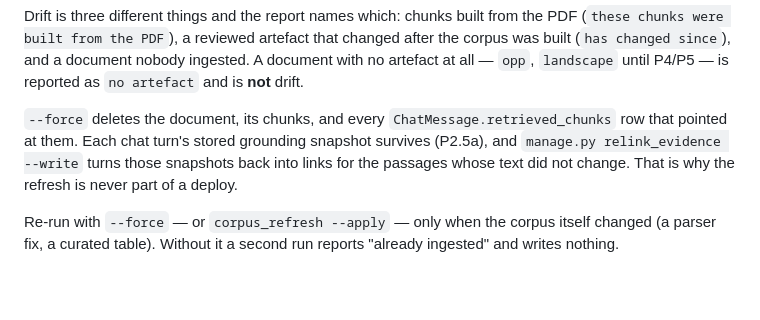
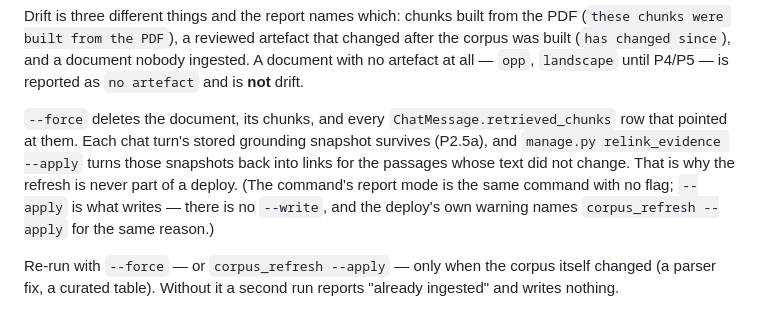
Before and after one commit to KobusWHMeiring/PGS, a Markdown page: deploy/README.md, the part around the change. Rendered like a GitHub page; blank space fills up the shorter version.

Commit message:
docs(deploy): relink_evidence takes --apply, not --write
The README told the operator to run `relink_evidence --write` after a
`corpus_refresh --apply`. That flag does not exist — the command takes `--apply`,
and its default is the report. Found by the operator running it on the box
immediately after the 2026-10-30 deploy.

A wrong flag in a runbook is worse than a missing one: it fails at the moment the
operator is holding a corpus that has just dropped 40 citation links.

```diff
--- a/deploy/README.md
+++ b/deploy/README.md
@@ -196,8 +196,11 @@ is **not** drift.
 
 `--force` deletes the document, its chunks, and every `ChatMessage.retrieved_chunks`
 row that pointed at them. Each chat turn's stored grounding snapshot survives (P2.5a),
-and `manage.py relink_evidence --write` turns those snapshots back into links for the
+and `manage.py relink_evidence --apply` turns those snapshots back into links for the
 passages whose text did not change. That is why the refresh is never part of a deploy.
+(The command's report mode is the same command with no flag; `--apply` is what writes —
+there is no `--write`, and the deploy's own warning names `corpus_refresh --apply` for
+the same reason.)
 
 Re-run with `--force` — or `corpus_refresh --apply` — only when the corpus itself
 changed (a parser fix, a curated table). Without it a second run reports "already
```
